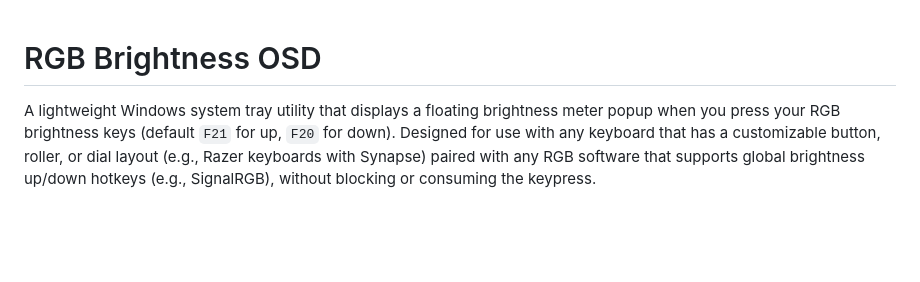
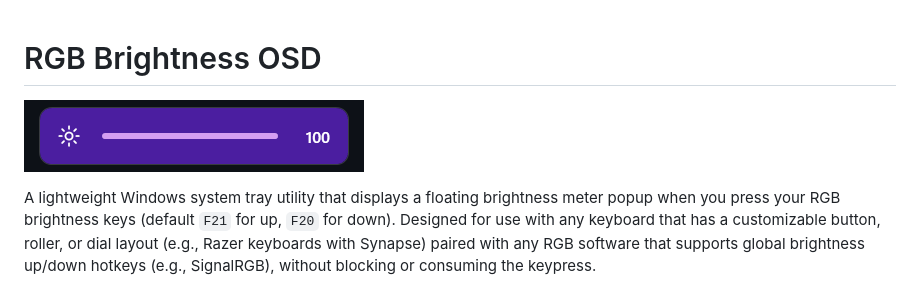
Before and after one commit to TheAndromedaCat/rgb-brightness-osd, a Markdown page: README.md, the part around the change. GitHub-like rendering; pictures changed too: preview.png (added); blank space fills up the shorter version.

Commit message:
Add preview image to README
Adds preview.png and embeds it near the top of the README to show the RGB Brightness OSD interface.

```diff
--- a/README.md
+++ b/README.md
@@ -1,4 +1,6 @@
 # RGB Brightness OSD
+
+![RGB Brightness OSD](preview.png)
 
 A lightweight Windows system tray utility that displays a floating brightness meter popup when you press your RGB brightness keys (default `F21` for up, `F20` for down). Designed for use with any keyboard that has a customizable button, roller, or dial layout (e.g., Razer keyboards with Synapse) paired with any RGB software that supports global brightness up/down hotkeys (e.g., SignalRGB), without blocking or consuming the keypress.
 
```
